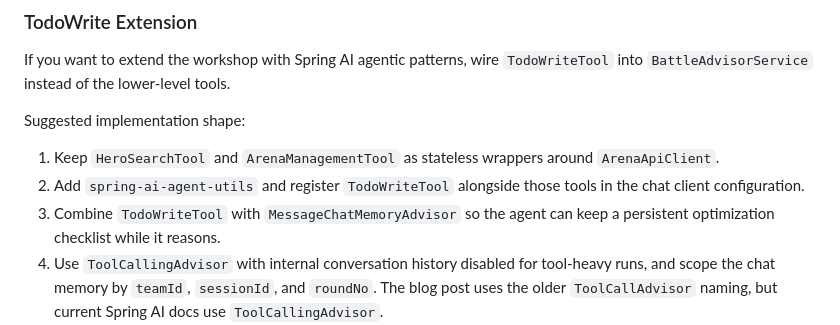
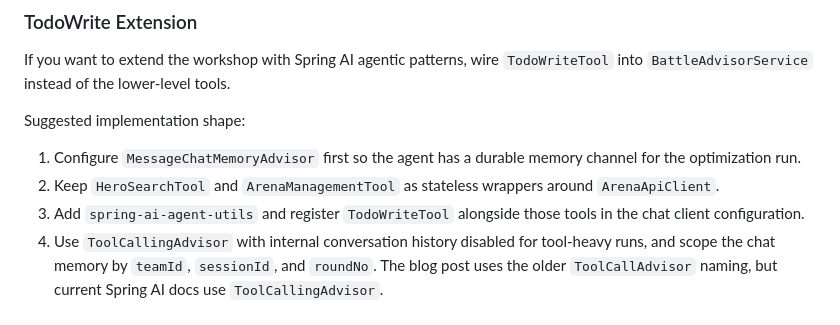
Before and after one commit to barcelonajug/battle-squad, a Markdown page: README.md, the part around the change. Rendered like a GitHub page.

Commit message:
Add chat memory prerequisite to workshop notes

```diff
--- a/README.md
+++ b/README.md
@@ -36,9 +36,9 @@ If you want to extend the workshop with Spring AI agentic patterns, wire `TodoWr
 
 Suggested implementation shape:
 
-1. Keep `HeroSearchTool` and `ArenaManagementTool` as stateless wrappers around `ArenaApiClient`.
-2. Add `spring-ai-agent-utils` and register `TodoWriteTool` alongside those tools in the chat client configuration.
-3. Combine `TodoWriteTool` with `MessageChatMemoryAdvisor` so the agent can keep a persistent optimization checklist while it reasons.
+1. Configure `MessageChatMemoryAdvisor` first so the agent has a durable memory channel for the optimization run.
+2. Keep `HeroSearchTool` and `ArenaManagementTool` as stateless wrappers around `ArenaApiClient`.
+3. Add `spring-ai-agent-utils` and register `TodoWriteTool` alongside those tools in the chat client configuration.
 4. Use `ToolCallingAdvisor` with internal conversation history disabled for tool-heavy runs, and scope the chat memory by `teamId`, `sessionId`, and `roundNo`. The blog post uses the older `ToolCallAdvisor` naming, but current Spring AI docs use `ToolCallingAdvisor`.
 5. Have the system prompt tell the model to maintain a visible optimization checklist and summarize the completed steps in the `reasoning` field that the UI already renders.
 
```
